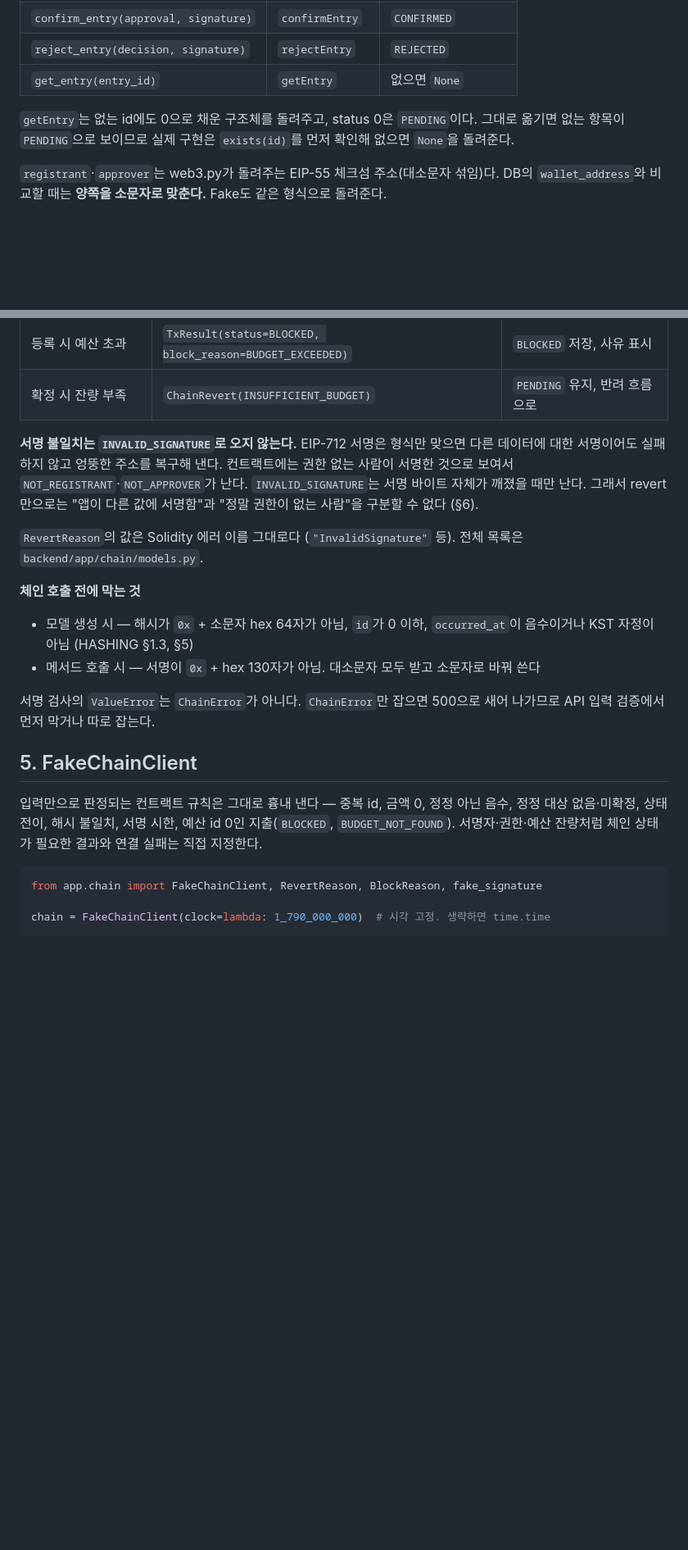
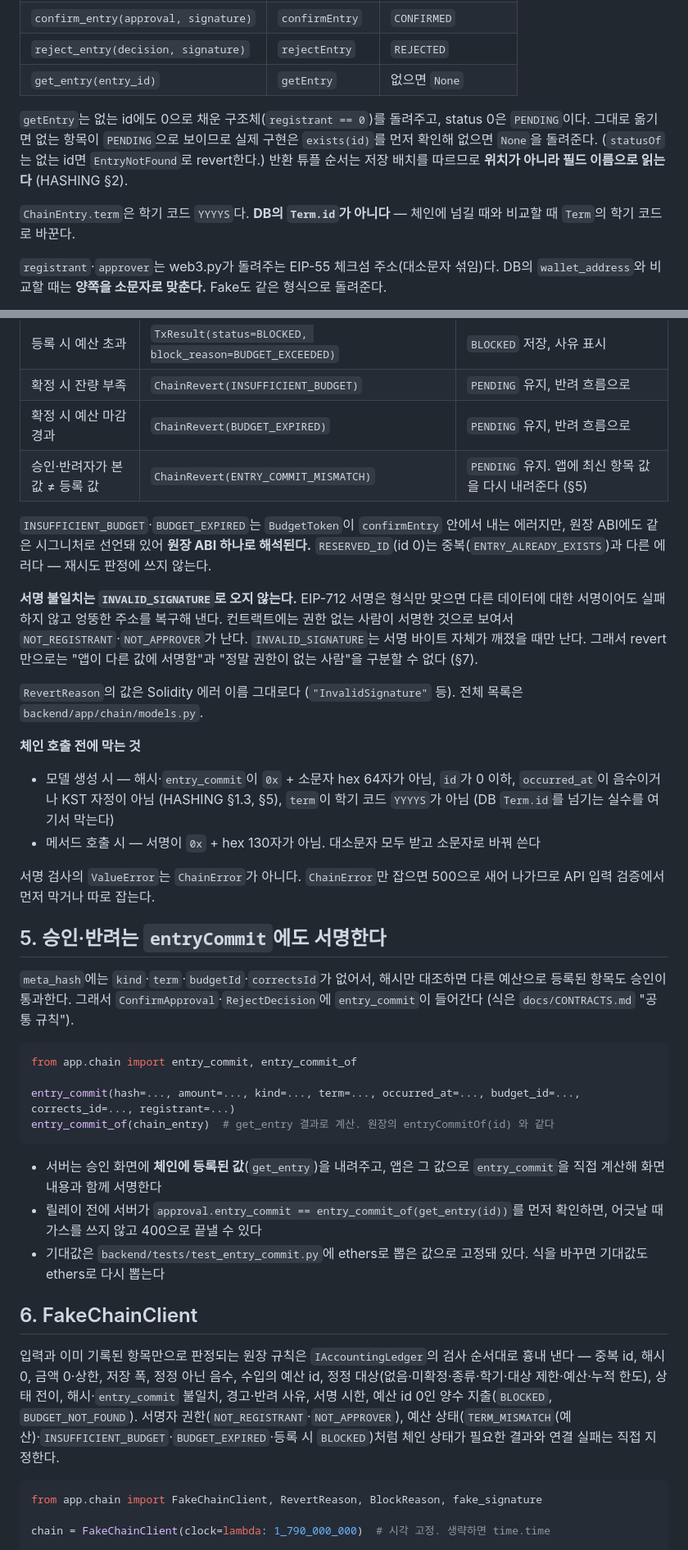
Before and after one commit to bigparty31/blockchain, a Markdown page: docs/CHAIN_CLIENT.md, 2 parts joined by grey strips. Shown at 82% size. Drawn GitHub-style; blank space fills up the shorter version.

Commit message:
docs: HASHING·CHAIN_CLIENT 를 PR #13 원장에 맞춤 (term 온체인, entryCommit, 새 에러)
Co-Authored-By: Claude Opus 5.5 <noreply@anthropic.com>

````diff
--- a/docs/CHAIN_CLIENT.md
+++ b/docs/CHAIN_CLIENT.md
@@ -42,7 +42,9 @@
 | `reject_entry(decision, signature)` | `rejectEntry` | `REJECTED` |
 | `get_entry(entry_id)` | `getEntry` | 없으면 `None` |
 
-`getEntry`는 없는 id에도 0으로 채운 구조체를 돌려주고, status 0은 `PENDING`이다. 그대로 옮기면 없는 항목이 `PENDING`으로 보이므로 실제 구현은 `exists(id)`를 먼저 확인해 없으면 `None`을 돌려준다.
+`getEntry`는 없는 id에도 0으로 채운 구조체(`registrant == 0`)를 돌려주고, status 0은 `PENDING`이다. 그대로 옮기면 없는 항목이 `PENDING`으로 보이므로 실제 구현은 `exists(id)`를 먼저 확인해 없으면 `None`을 돌려준다. (`statusOf`는 없는 id면 `EntryNotFound`로 revert한다.) 반환 튜플 순서는 저장 배치를 따르므로 **위치가 아니라 필드 이름으로 읽는다** (HASHING §2).
+
+`ChainEntry.term`은 학기 코드 `YYYYS`다. **DB의 `Term.id`가 아니다** — 체인에 넘길 때와 비교할 때 `Term`의 학기 코드로 바꾼다.
 
 `registrant`·`approver`는 web3.py가 돌려주는 EIP-55 체크섬 주소(대소문자 섞임)다. DB의 `wallet_address`와 비교할 때는 **양쪽을 소문자로 맞춘다.** Fake도 같은 형식으로 돌려준다.
 
@@ -75,21 +77,40 @@
 | 서명 불일치 (확정·반려) | `ChainRevert(NOT_APPROVER)` | `PENDING` 유지 |
 | 등록 시 예산 초과 | `TxResult(status=BLOCKED, block_reason=BUDGET_EXCEEDED)` | `BLOCKED` 저장, 사유 표시 |
 | 확정 시 잔량 부족 | `ChainRevert(INSUFFICIENT_BUDGET)` | `PENDING` 유지, 반려 흐름으로 |
+| 확정 시 예산 마감 경과 | `ChainRevert(BUDGET_EXPIRED)` | `PENDING` 유지, 반려 흐름으로 |
+| 승인·반려자가 본 값 ≠ 등록 값 | `ChainRevert(ENTRY_COMMIT_MISMATCH)` | `PENDING` 유지. 앱에 최신 항목 값을 다시 내려준다 (§5) |
 
-**서명 불일치는 `INVALID_SIGNATURE`로 오지 않는다.** EIP-712 서명은 형식만 맞으면 다른 데이터에 대한 서명이어도 실패하지 않고 엉뚱한 주소를 복구해 낸다. 컨트랙트에는 권한 없는 사람이 서명한 것으로 보여서 `NOT_REGISTRANT`·`NOT_APPROVER`가 난다. `INVALID_SIGNATURE`는 서명 바이트 자체가 깨졌을 때만 난다. 그래서 revert만으로는 "앱이 다른 값에 서명함"과 "정말 권한이 없는 사람"을 구분할 수 없다 (§6).
+`INSUFFICIENT_BUDGET`·`BUDGET_EXPIRED`는 `BudgetToken`이 `confirmEntry` 안에서 내는 에러지만, 원장 ABI에도 같은 시그니처로 선언돼 있어 **원장 ABI 하나로 해석된다.** `RESERVED_ID`(id 0)는 중복(`ENTRY_ALREADY_EXISTS`)과 다른 에러다 — 재시도 판정에 쓰지 않는다.
+
+**서명 불일치는 `INVALID_SIGNATURE`로 오지 않는다.** EIP-712 서명은 형식만 맞으면 다른 데이터에 대한 서명이어도 실패하지 않고 엉뚱한 주소를 복구해 낸다. 컨트랙트에는 권한 없는 사람이 서명한 것으로 보여서 `NOT_REGISTRANT`·`NOT_APPROVER`가 난다. `INVALID_SIGNATURE`는 서명 바이트 자체가 깨졌을 때만 난다. 그래서 revert만으로는 "앱이 다른 값에 서명함"과 "정말 권한이 없는 사람"을 구분할 수 없다 (§7).
 
 `RevertReason`의 값은 Solidity 에러 이름 그대로다 (`"InvalidSignature"` 등). 전체 목록은 `backend/app/chain/models.py`.
 
 **체인 호출 전에 막는 것**
 
-- 모델 생성 시 — 해시가 `0x` + 소문자 hex 64자가 아님, `id`가 0 이하, `occurred_at`이 음수이거나 KST 자정이 아님 (HASHING §1.3, §5)
+- 모델 생성 시 — 해시·`entry_commit`이 `0x` + 소문자 hex 64자가 아님, `id`가 0 이하, `occurred_at`이 음수이거나 KST 자정이 아님 (HASHING §1.3, §5), `term`이 학기 코드 `YYYYS`가 아님 (DB `Term.id`를 넘기는 실수를 여기서 막는다)
 - 메서드 호출 시 — 서명이 `0x` + hex 130자가 아님. 대소문자 모두 받고 소문자로 바꿔 쓴다
 
 서명 검사의 `ValueError`는 `ChainError`가 아니다. `ChainError`만 잡으면 500으로 새어 나가므로 API 입력 검증에서 먼저 막거나 따로 잡는다.
 
-## 5. FakeChainClient
+## 5. 승인·반려는 `entryCommit`에도 서명한다
 
-입력만으로 판정되는 컨트랙트 규칙은 그대로 흉내 낸다 — 중복 id, 금액 0, 정정 아닌 음수, 정정 대상 없음·미확정, 상태 전이, 해시 불일치, 서명 시한, 예산 id 0인 지출(`BLOCKED`, `BUDGET_NOT_FOUND`). 서명자·권한·예산 잔량처럼 체인 상태가 필요한 결과와 연결 실패는 직접 지정한다.
+`meta_hash`에는 `kind`·`term`·`budgetId`·`correctsId`가 없어서, 해시만 대조하면 다른 예산으로 등록된 항목도 승인이 통과한다. 그래서 `ConfirmApproval`·`RejectDecision`에 `entry_commit`이 들어간다 (식은 `docs/CONTRACTS.md` "공통 규칙").
+
+```python
+from app.chain import entry_commit, entry_commit_of
+
+entry_commit(hash=..., amount=..., kind=..., term=..., occurred_at=..., budget_id=..., corrects_id=..., registrant=...)
+entry_commit_of(chain_entry)  # get_entry 결과로 계산. 원장의 entryCommitOf(id) 와 같다
+```
+
+- 서버는 승인 화면에 **체인에 등록된 값**(`get_entry`)을 내려주고, 앱은 그 값으로 `entry_commit`을 직접 계산해 화면 내용과 함께 서명한다
+- 릴레이 전에 서버가 `approval.entry_commit == entry_commit_of(get_entry(id))`를 먼저 확인하면, 어긋날 때 가스를 쓰지 않고 400으로 끝낼 수 있다
+- 기대값은 `backend/tests/test_entry_commit.py`에 ethers로 뽑은 값으로 고정돼 있다. 식을 바꾸면 기대값도 ethers로 다시 뽑는다
+
+## 6. FakeChainClient
+
+입력과 이미 기록된 항목만으로 판정되는 원장 규칙은 `IAccountingLedger`의 검사 순서대로 흉내 낸다 — 중복 id, 해시 0, 금액 0·상한, 저장 폭, 정정 아닌 음수, 수입의 예산 id, 정정 대상(없음·미확정·종류·학기·대상 제한·예산·누적 한도), 상태 전이, 해시·`entry_commit` 불일치, 경고·반려 사유, 서명 시한, 예산 id 0인 양수 지출(`BLOCKED`, `BUDGET_NOT_FOUND`). 서명자 권한(`NOT_REGISTRANT`·`NOT_APPROVER`), 예산 상태(`TERM_MISMATCH`(예산)·`INSUFFICIENT_BUDGET`·`BUDGET_EXPIRED`·등록 시 `BLOCKED`)처럼 체인 상태가 필요한 결과와 연결 실패는 직접 지정한다.
 
 ```python
 from app.chain import FakeChainClient, RevertReason, BlockReason, fake_signature
````
Also changed, not shown: other parts of docs/CHAIN_CLIENT.md (+11 -11 lines), docs/HASHING.md (+18 -14 lines).
